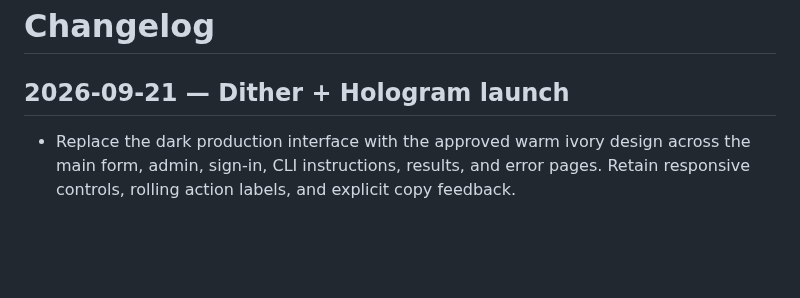
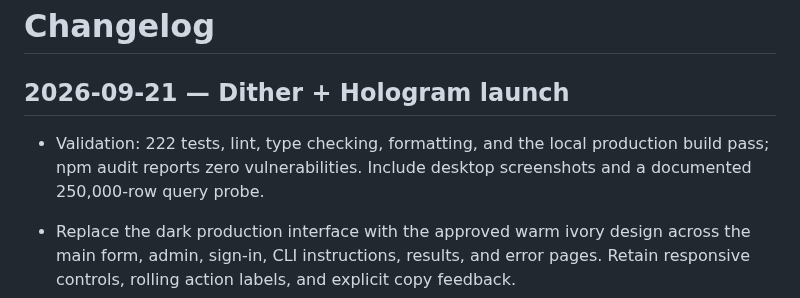
Before and after one commit to QubeTX/QorkMe, a Markdown page: CHANGELOG.md, the part around the change. GitHub-like rendering; blank space fills up the shorter version.

```diff
--- a/CHANGELOG.md
+++ b/CHANGELOG.md
@@ -3,6 +3,8 @@
 <!-- REMINDER: Always run `npx prettier --check .` from the qorkme/ directory and fix any issues BEFORE updating this changelog or committing/pushing. All changelog modifications go below this note. -->
 
 ## 2026-09-21 — Dither + Hologram launch
+
+- Validation: 222 tests, lint, type checking, formatting, and the local production build pass; npm audit reports zero vulnerabilities. Include desktop screenshots and a documented 250,000-row query probe.
 
 - Replace the dark production interface with the approved warm ivory design across the main form, admin, sign-in, CLI instructions, results, and error pages. Retain responsive controls, rolling action labels, and explicit copy feedback.
 - Ship the verified vgpu holographic material with a centered linked-ring engraving, procedural ObsidianUI dithering, a larger interactive 404, and a native Makira Q favicon. Add reduced-motion, pause, static fallback, resolution caps, and resource cleanup; retire the local prototype gallery from the repository.
```
Also changed, not shown: qorkme/CHANGELOG.md (+2 -0 lines), qorkme/docs/LAUNCH_VERIFICATION.md (+5 -1 lines), qorkme/docs/screenshots/dither-hologram-404.png (added), qorkme/docs/screenshots/dither-hologram-home.png (added).
